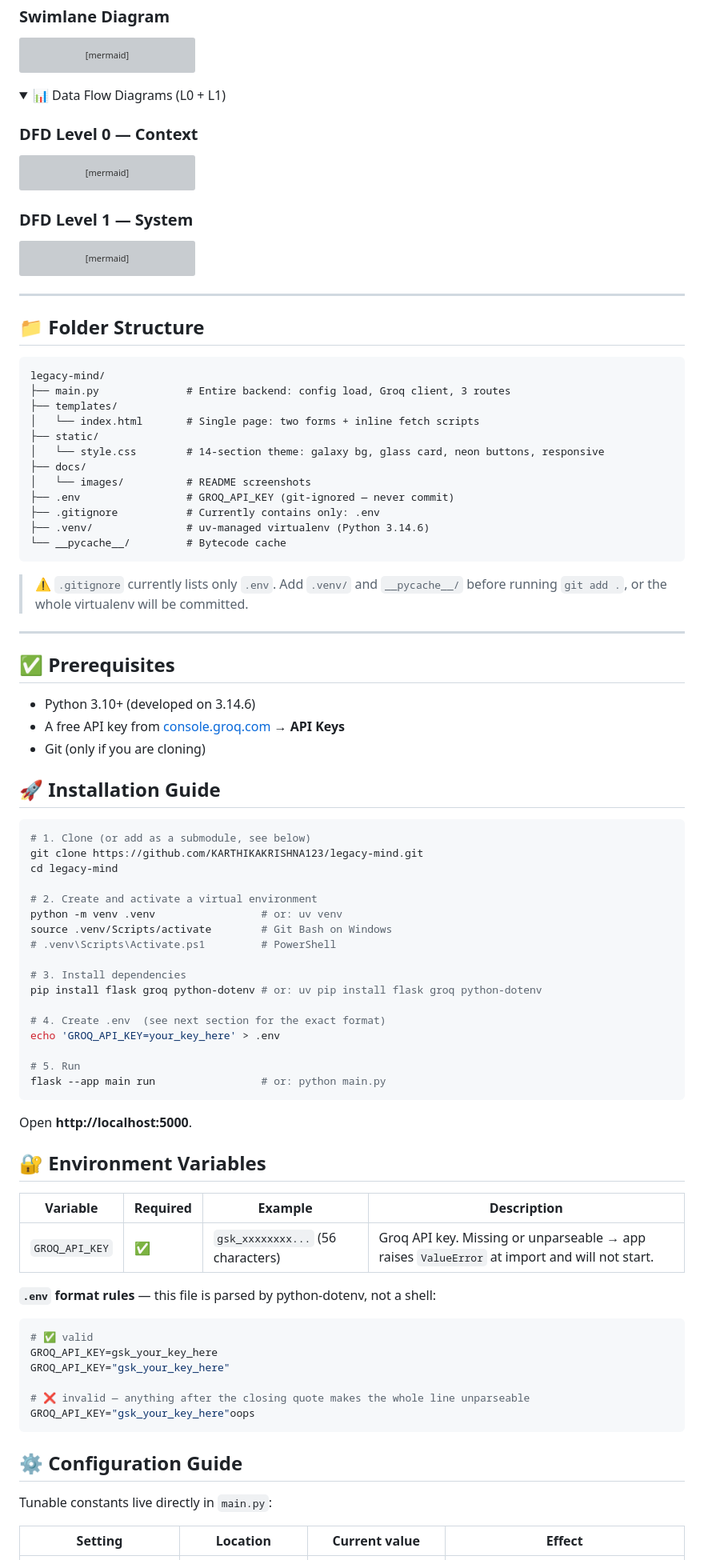
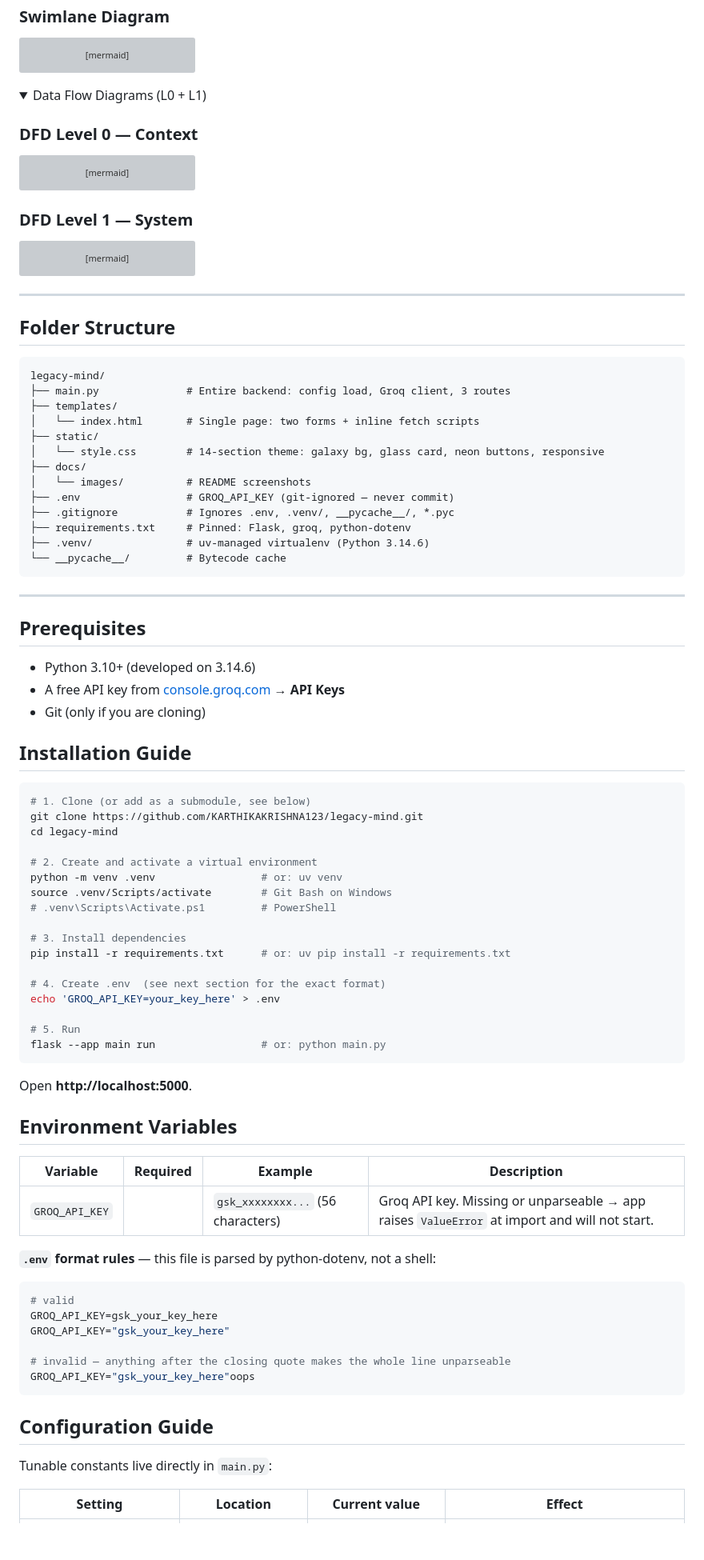
Before and after one commit to KARTHIKAKRISHNA123/legacy-mind, a Markdown page: README.md, the part around one of its changes. Shown at 80% size. Rendered like a GitHub page; folded sections open; blank space fills up the shorter version; grey boxes are pictures that could not be loaded.

````diff
--- a/README.md
+++ b/README.md
@@ -518,7 +518,7 @@ graph TB
 </details>
 
 <details>
-<summary>📊 Data Flow Diagrams (L0 + L1)</summary>
+<summary> Data Flow Diagrams (L0 + L1)</summary>
 
 ### DFD Level 0 — Context
 
@@ -566,7 +566,7 @@ flowchart LR
 
 ---
 
-## 📁 Folder Structure
+## Folder Structure
 
 ```
 legacy-mind/
@@ -578,22 +578,21 @@ legacy-mind/
 ├── docs/
 │   └── images/          # README screenshots
 ├── .env                 # GROQ_API_KEY (git-ignored — never commit)
-├── .gitignore           # Currently contains only: .env
+├── .gitignore           # Ignores .env, .venv/, __pycache__/, *.pyc
+├── requirements.txt     # Pinned: Flask, groq, python-dotenv
 ├── .venv/               # uv-managed virtualenv (Python 3.14.6)
 └── __pycache__/         # Bytecode cache
 ```
 
-> ⚠️ `.gitignore` currently lists only `.env`. Add `.venv/` and `__pycache__/` before running `git add .`, or the whole virtualenv will be committed.
-
 ---
 
-## ✅ Prerequisites
+## Prerequisites
 
 - Python 3.10+ (developed on 3.14.6)
 - A free API key from [console.groq.com](https://console.groq.com) → **API Keys**
 - Git (only if you are cloning)
 
-## 🚀 Installation Guide
+## Installation Guide
 
 ```bash
 # 1. Clone (or add as a submodule, see below)
@@ -606,7 +605,7 @@ source .venv/Scripts/activate        # Git Bash on Windows
 # .venv\Scripts\Activate.ps1         # PowerShell
 
 # 3. Install dependencies
-pip install flask groq python-dotenv # or: uv pip install flask groq python-dotenv
+pip install -r requirements.txt      # or: uv pip install -r requirements.txt
 
 # 4. Create .env  (see next section for the exact format)
 echo 'GROQ_API_KEY=your_key_here' > .env
@@ -617,24 +616,24 @@ flask --app main run                 # or: python main.py
 
 Open **http://localhost:5000**.
 
-## 🔐 Environment Variables
+## Environment Variables
 
 | Variable | Required | Example | Description |
 |---|---|---|---|
-| `GROQ_API_KEY` | ✅ | `gsk_xxxxxxxx...` (56 characters) | Groq API key. Missing or unparseable → app raises `ValueError` at import and will not start. |
+| `GROQ_API_KEY` |  | `gsk_xxxxxxxx...` (56 characters) | Groq API key. Missing or unparseable → app raises `ValueError` at import and will not start. |
 
 **`.env` format rules** — this file is parsed by python-dotenv, not a shell:
 
 ```ini
-# ✅ valid
+# valid
 GROQ_API_KEY=gsk_your_key_here
 GROQ_API_KEY="gsk_your_key_here"
 
-# ❌ invalid — anything after the closing quote makes the whole line unparseable
+# invalid — anything after the closing quote makes the whole line unparseable
 GROQ_API_KEY="gsk_your_key_here"oops
 ```
 
-## ⚙️ Configuration Guide
+## Configuration Guide
 
 Tunable constants live directly in `main.py`:
 
````
Also changed, not shown: other parts of README.md (+40 -45 lines).
